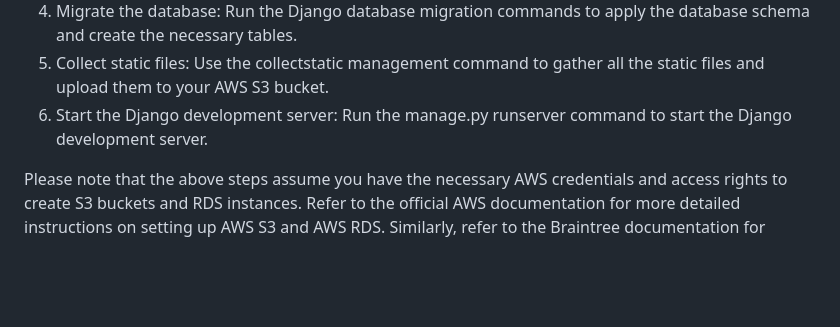
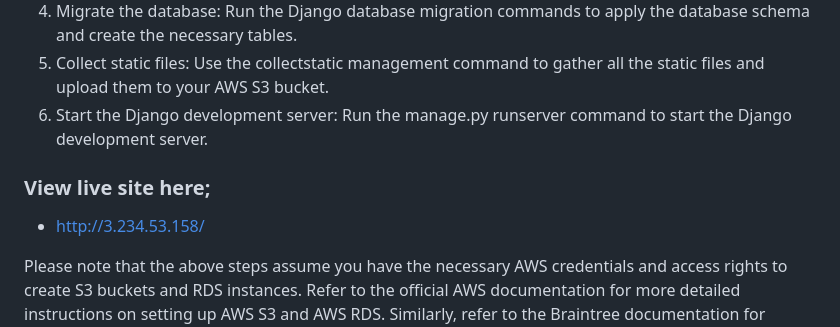
Before and after one commit to augusthottie/H2OExpress, a Markdown page: README.md, the part around the change. Rendered like a GitHub page; blank space fills up the shorter version.

```diff
--- a/README.md
+++ b/README.md
@@ -50,6 +50,10 @@ H20Express is an innovative Django application that allows users to purchase wat
 5.  Collect static files: Use the collectstatic management command to gather all the static files and upload them to your AWS S3 bucket.
 6.  Start the Django development server: Run the manage.py runserver command to start the Django development server.
 
+### View live site here;
+- http://3.234.53.158/
+
+
 Please note that the above steps assume you have the necessary AWS credentials and access rights to create S3 buckets and RDS instances. Refer to the official AWS documentation for more detailed instructions on setting up AWS S3 and AWS RDS. Similarly, refer to the Braintree documentation for guidance on obtaining API credentials and integrating Braintree with your Django application.
 
 ## Contributing
```
